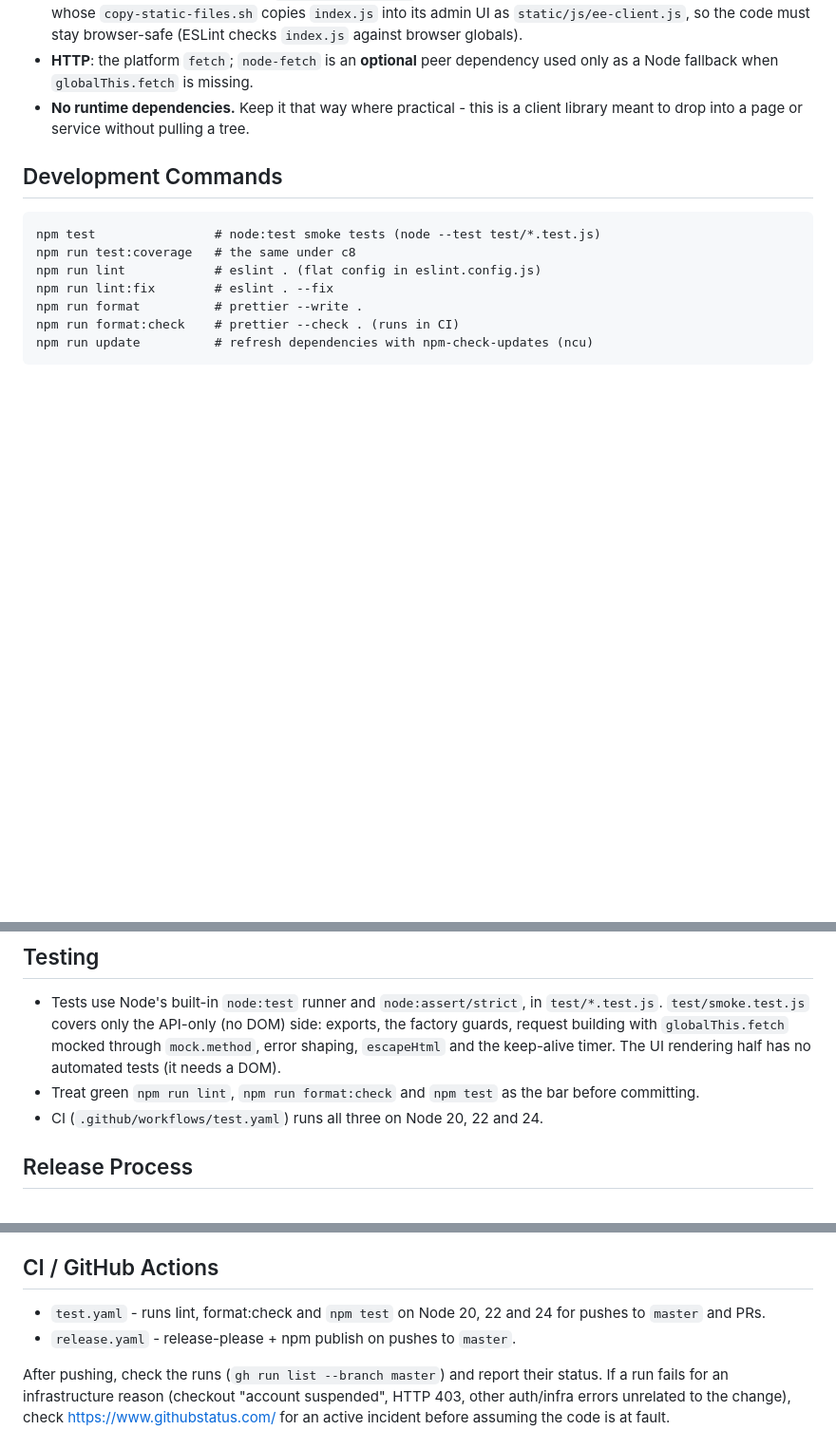
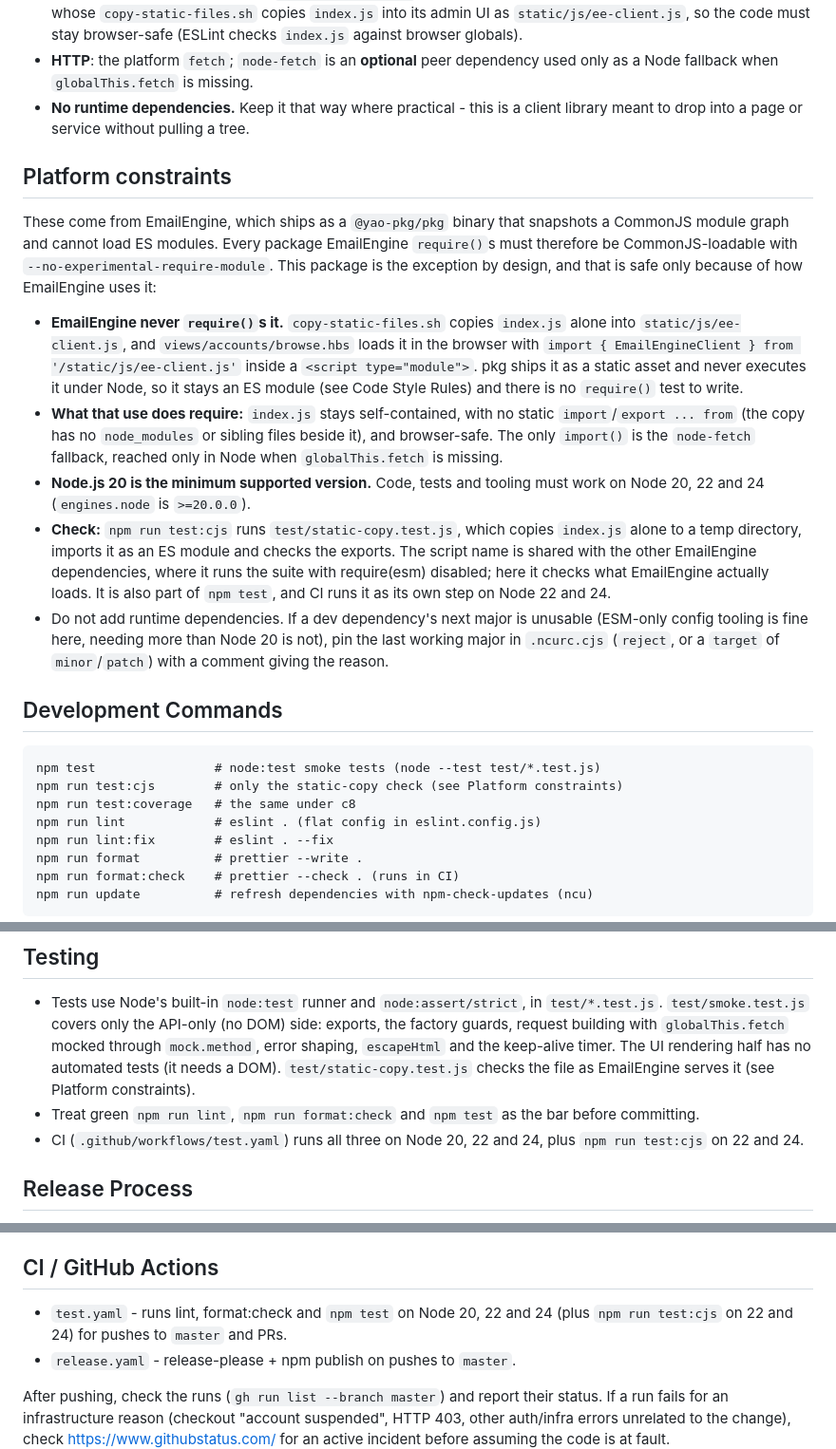
Before and after one commit to postalsys/ee-client, a Markdown page: CLAUDE.md, 3 parts joined by grey strips. Shown at 95% size. Drawn GitHub-style; blank space fills up the shorter version.

Commit message:
docs: state the Node 20 and CommonJS platform constraints

````diff
--- a/CLAUDE.md
+++ b/CLAUDE.md
@@ -77,10 +77,21 @@ app's modal system.
 - **No runtime dependencies.** Keep it that way where practical - this is a
   client library meant to drop into a page or service without pulling a tree.
 
+## Platform constraints
+
+These come from EmailEngine, which ships as a `@yao-pkg/pkg` binary that snapshots a CommonJS module graph and cannot load ES modules. Every package EmailEngine `require()`s must therefore be CommonJS-loadable with `--no-experimental-require-module`. This package is the exception by design, and that is safe only because of how EmailEngine uses it:
+
+- **EmailEngine never `require()`s it.** `copy-static-files.sh` copies `index.js` alone into `static/js/ee-client.js`, and `views/accounts/browse.hbs` loads it in the browser with `import { EmailEngineClient } from '/static/js/ee-client.js'` inside a `<script type="module">`. pkg ships it as a static asset and never executes it under Node, so it stays an ES module (see Code Style Rules) and there is no `require()` test to write.
+- **What that use does require:** `index.js` stays self-contained, with no static `import`/`export ... from` (the copy has no `node_modules` or sibling files beside it), and browser-safe. The only `import()` is the `node-fetch` fallback, reached only in Node when `globalThis.fetch` is missing.
+- **Node.js 20 is the minimum supported version.** Code, tests and tooling must work on Node 20, 22 and 24 (`engines.node` is `>=20.0.0`).
+- **Check:** `npm run test:cjs` runs `test/static-copy.test.js`, which copies `index.js` alone to a temp directory, imports it as an ES module and checks the exports. The script name is shared with the other EmailEngine dependencies, where it runs the suite with require(esm) disabled; here it checks what EmailEngine actually loads. It is also part of `npm test`, and CI runs it as its own step on Node 22 and 24.
+- Do not add runtime dependencies. If a dev dependency's next major is unusable (ESM-only config tooling is fine here, needing more than Node 20 is not), pin the last working major in `.ncurc.cjs` (`reject`, or a `target` of `minor`/`patch`) with a comment giving the reason.
+
 ## Development Commands
 
 ```
 npm test                # node:test smoke tests (node --test test/*.test.js)
+npm run test:cjs        # only the static-copy check (see Platform constraints)
 npm run test:coverage   # the same under c8
 npm run lint            # eslint . (flat config in eslint.config.js)
 npm run lint:fix        # eslint . --fix
@@ -108,9 +119,12 @@ There is no build step - `index.js` ships as-authored.
   exports, the factory guards, request building with `globalThis.fetch` mocked
   through `mock.method`, error shaping, `escapeHtml` and the keep-alive timer.
   The UI rendering half has no automated tests (it needs a DOM).
+  `test/static-copy.test.js` checks the file as EmailEngine serves it (see
+  Platform constraints).
 - Treat green `npm run lint`, `npm run format:check` and `npm test` as the bar
   before committing.
-- CI (`.github/workflows/test.yaml`) runs all three on Node 20, 22 and 24.
+- CI (`.github/workflows/test.yaml`) runs all three on Node 20, 22 and 24,
+  plus `npm run test:cjs` on 22 and 24.
 
 ## Release Process
 
@@ -155,7 +169,7 @@ those must run so the release workflow fires.
 ## CI / GitHub Actions
 
 - `test.yaml` - runs lint, format:check and `npm test` on Node 20, 22 and 24
-  for pushes to `master` and PRs.
+  (plus `npm run test:cjs` on 22 and 24) for pushes to `master` and PRs.
 - `release.yaml` - release-please + npm publish on pushes to `master`.
 
 After pushing, check the runs (`gh run list --branch master`) and report their
````
